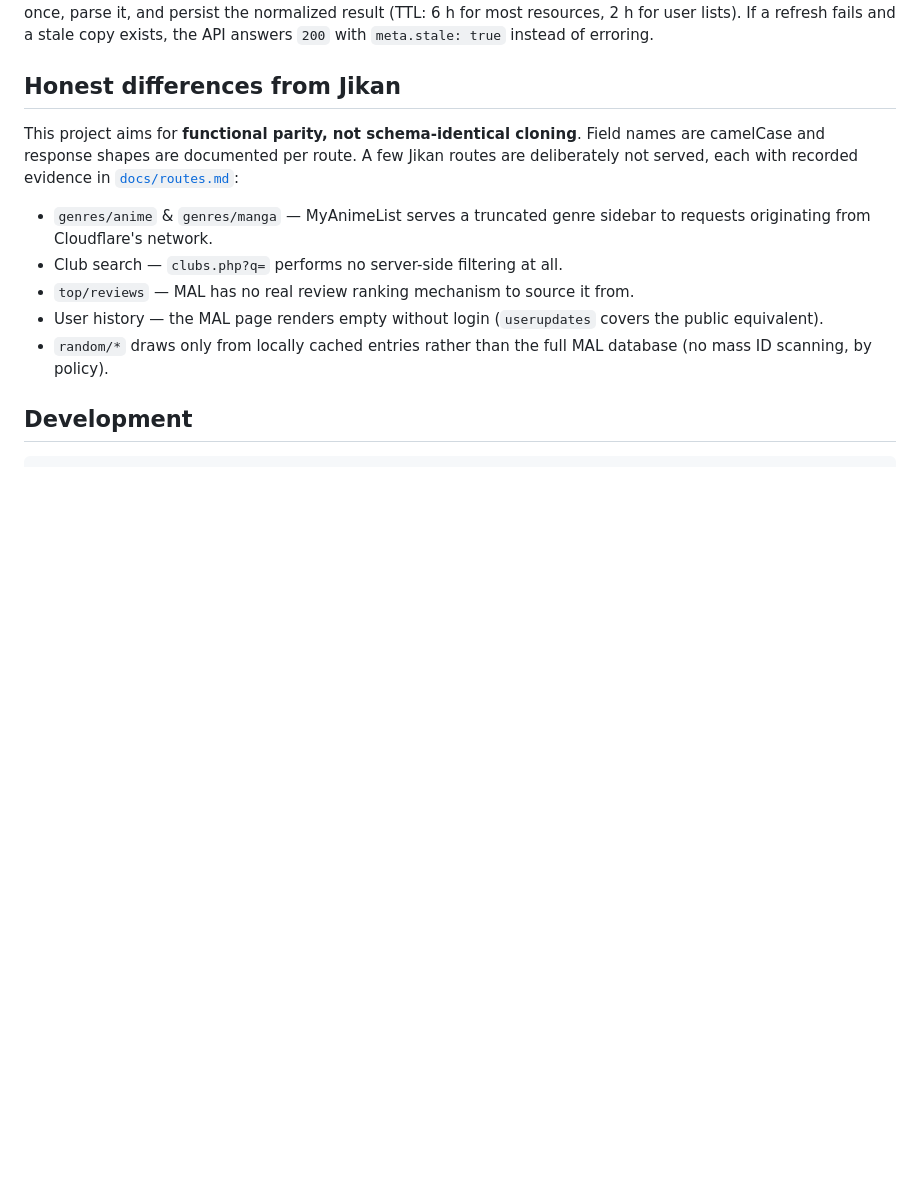
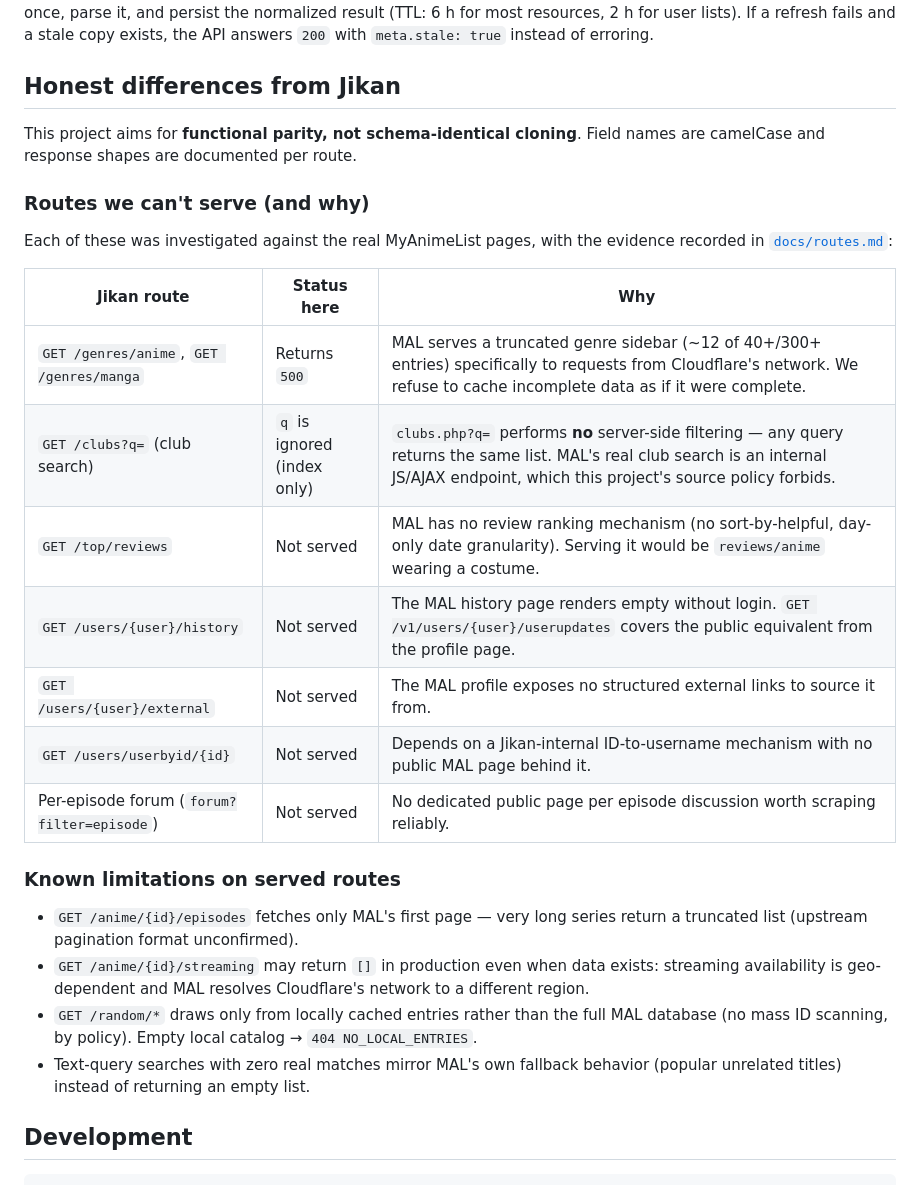
Before and after one commit to LucasHenriqueDiniz/jikan-edge, a Markdown page: README.md, the part around the change. GitHub-like rendering; blank space fills up the shorter version.

Commit message:
Document unserved routes and known limitations in README and CLAUDE.md
Consolidated table of the seven Jikan routes this API deliberately does
not serve (each with the recorded reason) plus the limitations that apply
to served routes, in both the public README and the agent guide.

Co-Authored-By: Claude Fable 5 <noreply@anthropic.com>

```diff
--- a/README.md
+++ b/README.md
@@ -65,13 +65,28 @@ Fresh data is served straight from D1 without touching MyAnimeList. Cache misses
 
 ## Honest differences from Jikan
 
-This project aims for **functional parity, not schema-identical cloning**. Field names are camelCase and response shapes are documented per route. A few Jikan routes are deliberately not served, each with recorded evidence in [`docs/routes.md`](docs/routes.md):
+This project aims for **functional parity, not schema-identical cloning**. Field names are camelCase and response shapes are documented per route.
 
-- `genres/anime` & `genres/manga` — MyAnimeList serves a truncated genre sidebar to requests originating from Cloudflare's network.
-- Club search — `clubs.php?q=` performs no server-side filtering at all.
-- `top/reviews` — MAL has no real review ranking mechanism to source it from.
-- User history — the MAL page renders empty without login (`userupdates` covers the public equivalent).
-- `random/*` draws only from locally cached entries rather than the full MAL database (no mass ID scanning, by policy).
+### Routes we can't serve (and why)
+
+Each of these was investigated against the real MyAnimeList pages, with the evidence recorded in [`docs/routes.md`](docs/routes.md):
+
+| Jikan route | Status here | Why |
+| --- | --- | --- |
+| `GET /genres/anime`, `GET /genres/manga` | Returns `500` | MAL serves a truncated genre sidebar (~12 of 40+/300+ entries) specifically to requests from Cloudflare's network. We refuse to cache incomplete data as if it were complete. |
+| `GET /clubs?q=` (club search) | `q` is ignored (index only) | `clubs.php?q=` performs **no** server-side filtering — any query returns the same list. MAL's real club search is an internal JS/AJAX endpoint, which this project's source policy forbids. |
+| `GET /top/reviews` | Not served | MAL has no review ranking mechanism (no sort-by-helpful, day-only date granularity). Serving it would be `reviews/anime` wearing a costume. |
+| `GET /users/{user}/history` | Not served | The MAL history page renders empty without login. `GET /v1/users/{user}/userupdates` covers the public equivalent from the profile page. |
+| `GET /users/{user}/external` | Not served | The MAL profile exposes no structured external links to source it from. |
+| `GET /users/userbyid/{id}` | Not served | Depends on a Jikan-internal ID-to-username mechanism with no public MAL page behind it. |
+| Per-episode forum (`forum?filter=episode`) | Not served | No dedicated public page per episode discussion worth scraping reliably. |
+
+### Known limitations on served routes
+
+- `GET /anime/{id}/episodes` fetches only MAL's first page — very long series return a truncated list (upstream pagination format unconfirmed).
+- `GET /anime/{id}/streaming` may return `[]` in production even when data exists: streaming availability is geo-dependent and MAL resolves Cloudflare's network to a different region.
+- `GET /random/*` draws only from locally cached entries rather than the full MAL database (no mass ID scanning, by policy). Empty local catalog → `404 NO_LOCAL_ENTRIES`.
+- Text-query searches with zero real matches mirror MAL's own fallback behavior (popular unrelated titles) instead of returning an empty list.
 
 ## Development
 
```
Also changed, not shown: .claude/CLAUDE.md (+16 -0 lines).
